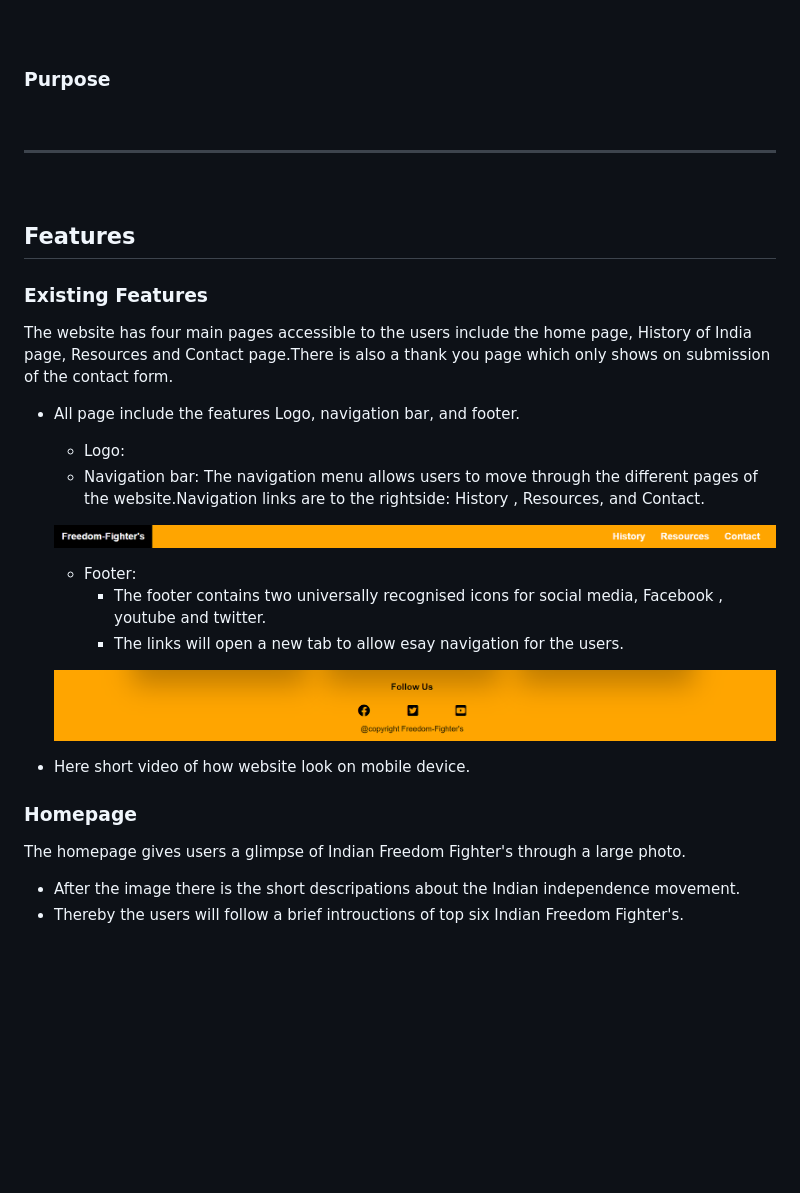
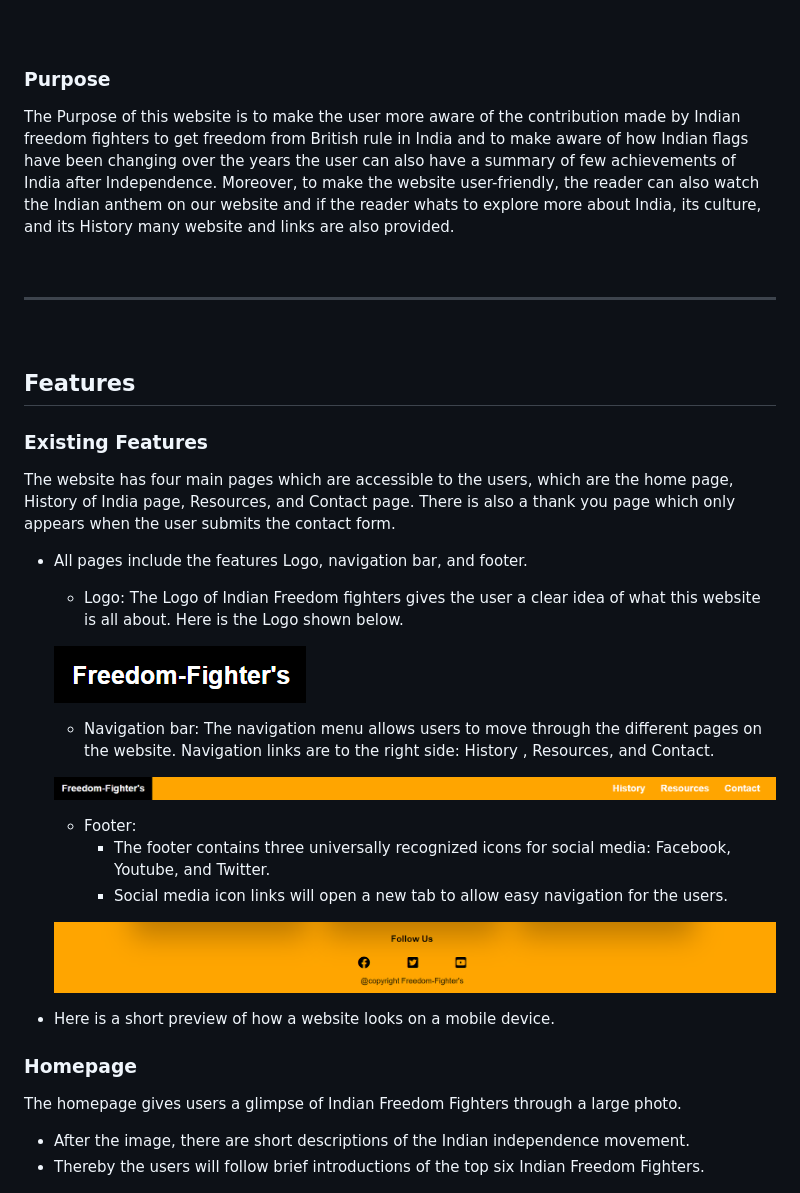
Before and after one commit to Dhvani-intwala/India-Independence, a Markdown page: README.md, the part around the change printed below. Drawn GitHub-style; pictures changed too: Readme-images/Logo.png (added); blank space fills up the shorter version.

```diff
--- a/README.md
+++ b/README.md
@@ -41,6 +41,7 @@ Freedom fighter's website is simple to use website aimed for giving a brief intr
 <br>
 
 ### **Purpose**
+The Purpose of this website is to make the user more aware of the contribution made by Indian freedom fighters to get freedom from British rule in India and to make aware of how Indian flags have been changing over the years the user can also have a summary of few achievements of India after Independence. Moreover, to make the website user-friendly, the reader can also watch the Indian anthem on our website and if the reader whats to explore more about India, its culture, and its History many website and links are also provided.
 
 <br>
 
@@ -50,28 +51,30 @@ Freedom fighter's website is simple to use website aimed for giving a brief intr
 
 ## Features
 ### **Existing Features**
-The website has four main pages accessible to the users include the home page, History of India page, Resources and Contact page.There is also a thank you page which only shows on submission  of the contact form.
+The website has four main pages which are accessible to the users, which are the home page, History of India page, Resources, and Contact page. There is also a thank you page which only appears when the user submits the contact form.
 
-- All page include the features Logo, navigation bar, and footer.
-    - Logo:
-    - Navigation bar: The navigation menu allows users to move through the different pages of the website.Navigation links are to the rightside: History , Resources, and Contact.
+- All pages include the features Logo, navigation bar, and footer.
+   - Logo: The Logo of Indian Freedom fighters gives the user a clear idea of what this website is all about. Here is the Logo shown below.
+
+   ![screenshot of Logo](Readme-images/Logo.png)
+
+   - Navigation bar: The navigation menu allows users to move through the different pages on the website. Navigation links are to the right side: History , Resources, and Contact.
 
     ![screenshot of the freedom-fighter's navigation bar](Readme-images/menu-bar.png)
 
     - Footer:
-        - The footer contains two universally recognised icons for social media,  Facebook , youtube and twitter.
-        - The links will open a new tab to allow esay navigation for the users.
+        - The footer contains three universally recognized icons for social media: Facebook, Youtube, and Twitter.
+        - Social media icon links will open a new tab to allow easy navigation for the users.
 
      ![screenshot of the freedom-fighter's website footer](Readme-images/footer.png)
 
--  Here short video of how website look on mobile device.
-
+-  Here is a short preview of how a website looks on a mobile device.
 
 
 ### Homepage
-The homepage gives users a glimpse of Indian Freedom Fighter's through a large photo.
-- After the image there is the short descripations about the Indian independence movement.
-- Thereby the users will follow a brief introuctions of top six Indian Freedom Fighter's.
+The homepage gives users a glimpse of Indian Freedom Fighters through a large photo.
+- After the image, there are short descriptions of the Indian independence movement.
+- Thereby the users will follow brief introductions of the top six Indian Freedom Fighters.
 
  ![screenshot of the freedom-fighter's website homepage](Readme-images/homepage.png)
 
```
Also changed, not shown: other parts of README.md (+18 -8 lines), Readme-images/Historypage.png (added), Readme-images/contactpage.png (added), 3 other files.
